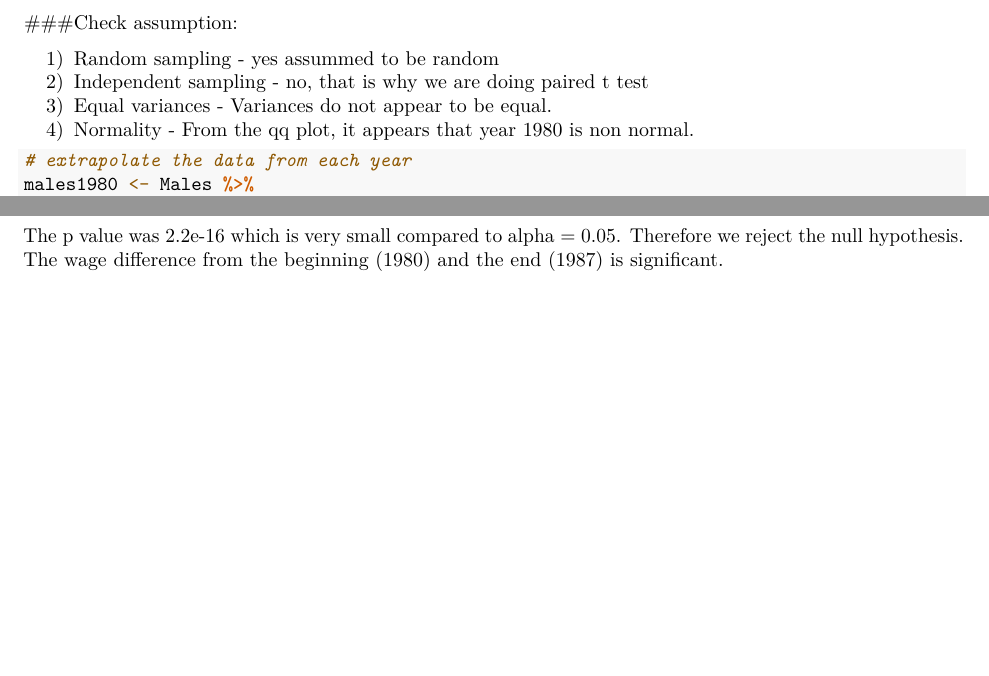
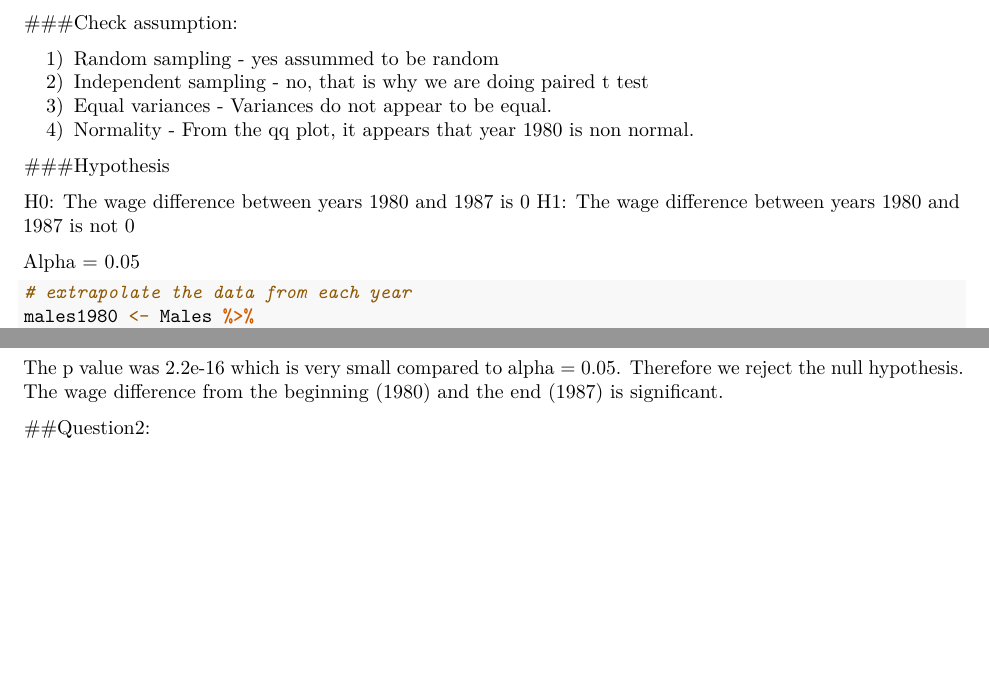
Before and after one commit to ksanavulschool/Biol312-Project, an R Markdown document (Final_Project.Rmd): two parts of pages 4 and 6 of 6, joined at a grey line, cut so that both start at the same text, the shorter picture padded with empty space. Rendered offline with R 4.5, knitr and Pandoc, then LaTeX, with nearby package versions.

Commit message:
Added Hypothesis for Paired test
Title

````diff
--- a/Final_Project.Rmd
+++ b/Final_Project.Rmd
@@ -87,6 +87,13 @@ Males %>%
 3) Equal variances - Variances do not appear to be equal.
 4) Normality - From the qq plot, it appears that year 1980 is non normal.
 
+###Hypothesis
+
+H0: The wage difference between years 1980 and 1987 is 0
+H1: The wage difference between years 1980 and 1987 is not 0
+
+Alpha = 0.05
+
 ```{r}
 # extrapolate the data from each year
 males1980 <- Males %>%
@@ -112,3 +119,5 @@ var(males1987$wage)
 wilcox.test(males1980$wage, males1987$wage, paired = TRUE)
 ```
 The p value was 2.2e-16 which is very small compared to alpha = 0.05. Therefore we reject the null hypothesis. The wage difference from the beginning (1980) and the end (1987) is significant.
+
+##Question2:
````
